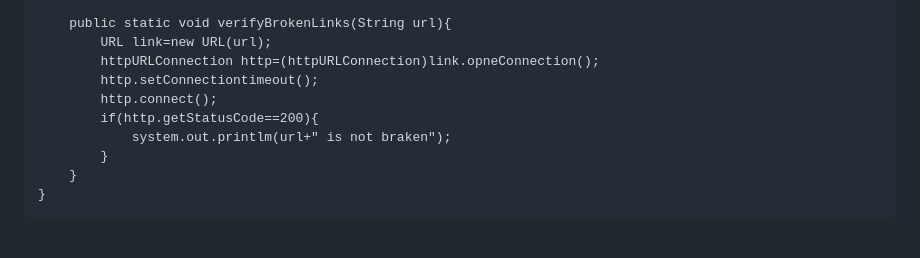
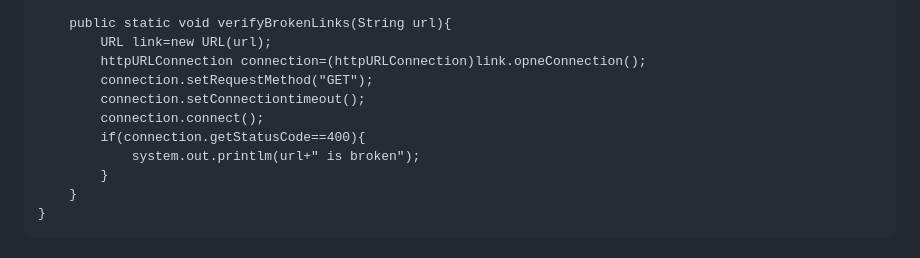
Before and after one commit to sanjeet7271/BasicSelenium, a Markdown page: README.md, the part around the change. Rendered like a GitHub page.

```diff
--- a/README.md
+++ b/README.md
@@ -280,11 +280,12 @@ JSON Wire Protocol over http
 
 		public static void verifyBrokenLinks(String url){
 			URL link=new URL(url);
-			httpURLConnection http=(httpURLConnection)link.opneConnection();
-			http.setConnectiontimeout();
-			http.connect();
-			if(http.getStatusCode==200){
-				system.out.printlm(url+" is not braken");
+			httpURLConnection connection=(httpURLConnection)link.opneConnection();
+			connection.setRequestMethod("GET");
+			connection.setConnectiontimeout();
+			connection.connect();
+			if(connection.getStatusCode==400){
+				system.out.printlm(url+" is broken");
 			}
 		}
 	}
```
